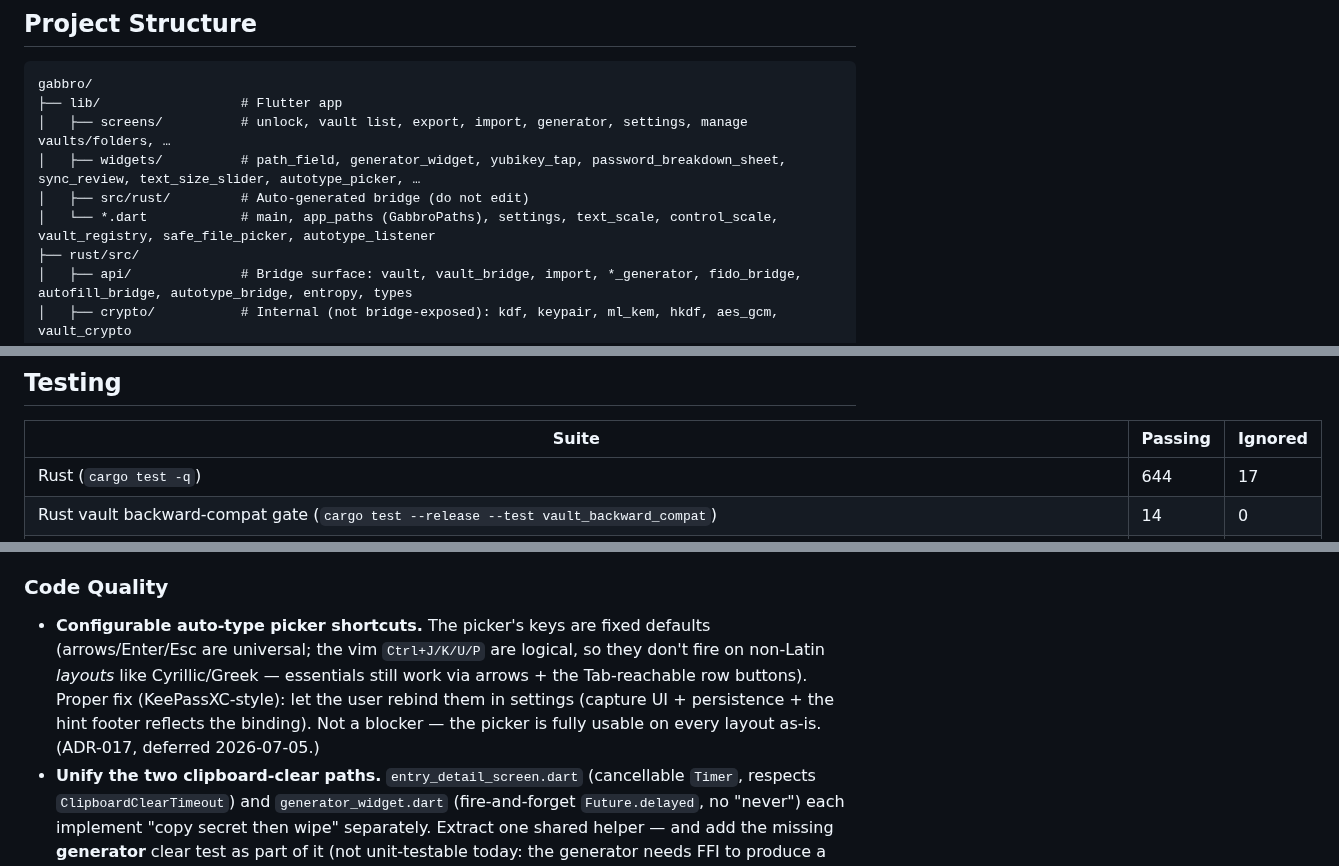
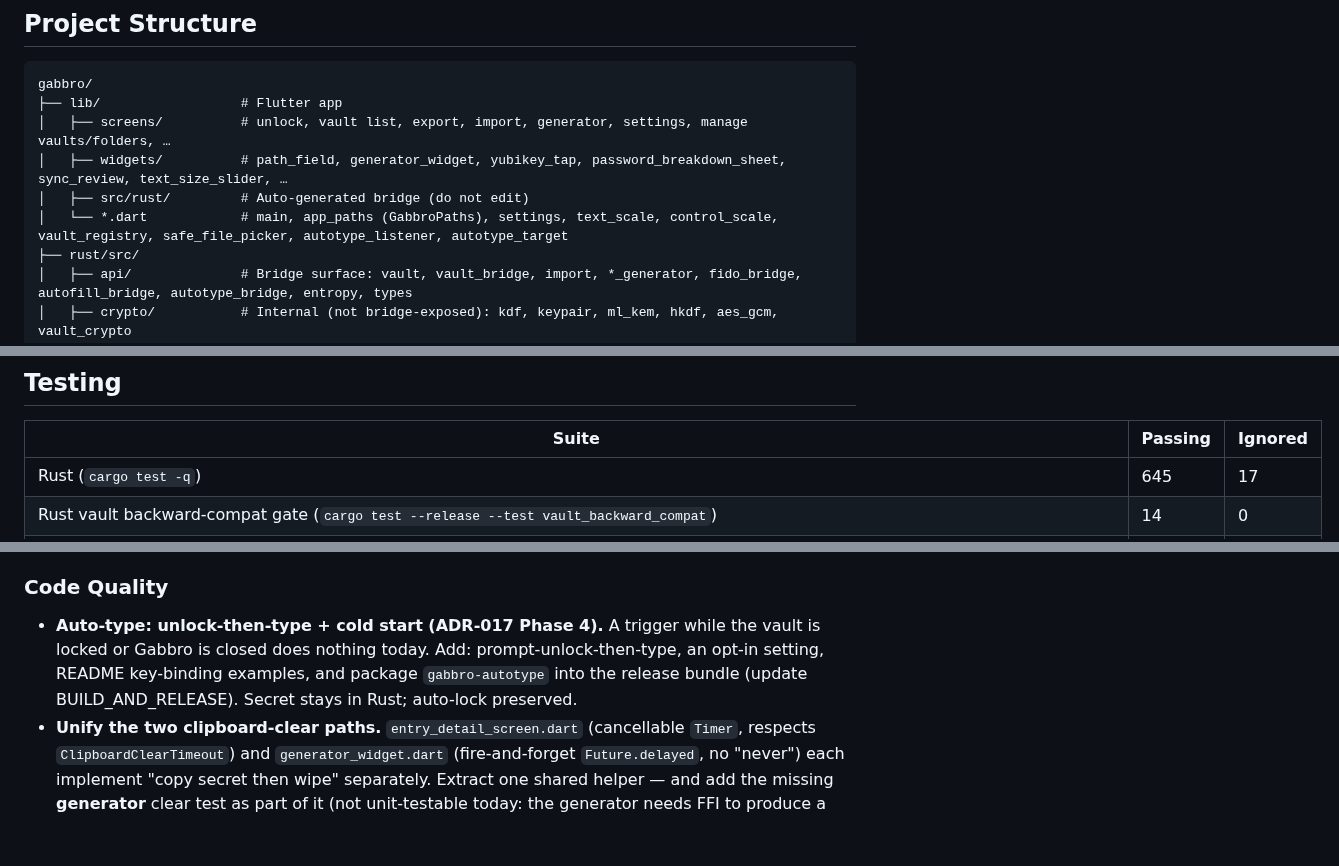
Before and after one commit to gabbro-foss/gabbro, a Markdown page: docs/ARCHITECTURE.md, 3 parts joined by grey strips. GitHub-like rendering; blank space fills up the shorter version.

Commit message:
docs: pivot auto-type to direct-type; amend ADR-017; empty next task
Co-Authored-By: Claude Opus 4.8 (1M context) <noreply@anthropic.com>

```diff
--- a/docs/ARCHITECTURE.md
+++ b/docs/ARCHITECTURE.md
@@ -40,9 +40,9 @@ Cross-platform: Linux (Arch, Mint), Android; Windows later. FOSS, GPL-3.0-only.
 gabbro/
 ├── lib/                  # Flutter app
 │   ├── screens/          # unlock, vault list, export, import, generator, settings, manage vaults/folders, …
-│   ├── widgets/          # path_field, generator_widget, yubikey_tap, password_breakdown_sheet, sync_review, text_size_slider, autotype_picker, …
+│   ├── widgets/          # path_field, generator_widget, yubikey_tap, password_breakdown_sheet, sync_review, text_size_slider, …
 │   ├── src/rust/         # Auto-generated bridge (do not edit)
-│   └── *.dart            # main, app_paths (GabbroPaths), settings, text_scale, control_scale, vault_registry, safe_file_picker, autotype_listener
+│   └── *.dart            # main, app_paths (GabbroPaths), settings, text_scale, control_scale, vault_registry, safe_file_picker, autotype_listener, autotype_target
 ├── rust/src/
 │   ├── api/              # Bridge surface: vault, vault_bridge, import, *_generator, fido_bridge, autofill_bridge, autotype_bridge, entropy, types
 │   ├── crypto/           # Internal (not bridge-exposed): kdf, keypair, ml_kem, hkdf, aes_gcm, vault_crypto
@@ -70,7 +70,7 @@ Shipped features are recorded in `CHANGELOG.md`. Planned and deferred work lives
 
 | Suite | Passing | Ignored |
 |-------|---------|---------|
-| Rust (`cargo test -q`) | 644 | 17 |
+| Rust (`cargo test -q`) | 645 | 17 |
 | Rust vault backward-compat gate (`cargo test --release --test vault_backward_compat`) | 14 | 0 |
 | Rust state-machine fuzzer (`cargo test --release --test vault_state_machine_fuzz -- --ignored`) | 1 | 1 (opt-in by default) |
 | Rust crash-safety, kill mid-write (`cargo test --release --test crash_safety -- --ignored`) | 1 | 1 (opt-in by default) |
@@ -165,12 +115,10 @@ Build environment (Android/Kotlin/Java, SAF export) and full release process:
   stable at VERSION 9, so this is no longer blocked. v1 direction in commit 9f158b5.
 
 ### Code Quality
-- **Configurable auto-type picker shortcuts.** The picker's keys are fixed defaults
-  (arrows/Enter/Esc are universal; the vim `Ctrl+J/K/U/P` are logical, so they don't
-  fire on non-Latin *layouts* like Cyrillic/Greek — essentials still work via arrows +
-  the Tab-reachable row buttons). Proper fix (KeePassXC-style): let the user rebind them
-  in settings (capture UI + persistence + the hint footer reflects the binding). Not a
-  blocker — the picker is fully usable on every layout as-is. (ADR-017, deferred 2026-07-05.)
+- **Auto-type: unlock-then-type + cold start (ADR-017 Phase 4).** A trigger while the
+  vault is locked or Gabbro is closed does nothing today. Add: prompt-unlock-then-type,
+  an opt-in setting, README key-binding examples, and package `gabbro-autotype` into the
+  release bundle (update BUILD_AND_RELEASE). Secret stays in Rust; auto-lock preserved.
 - **Unify the two clipboard-clear paths.** `entry_detail_screen.dart` (cancellable
   `Timer`, respects `ClipboardClearTimeout`) and `generator_widget.dart` (fire-and-forget
   `Future.delayed`, no "never") each implement "copy secret then wipe" separately. Extract
```
Also changed, not shown: other parts of docs/ARCHITECTURE.md (+1 -51 lines), CHANGELOG.md (+3 -0 lines), docs/decisions/ADR-017-linux-autotype.md (+23 -1 lines).
